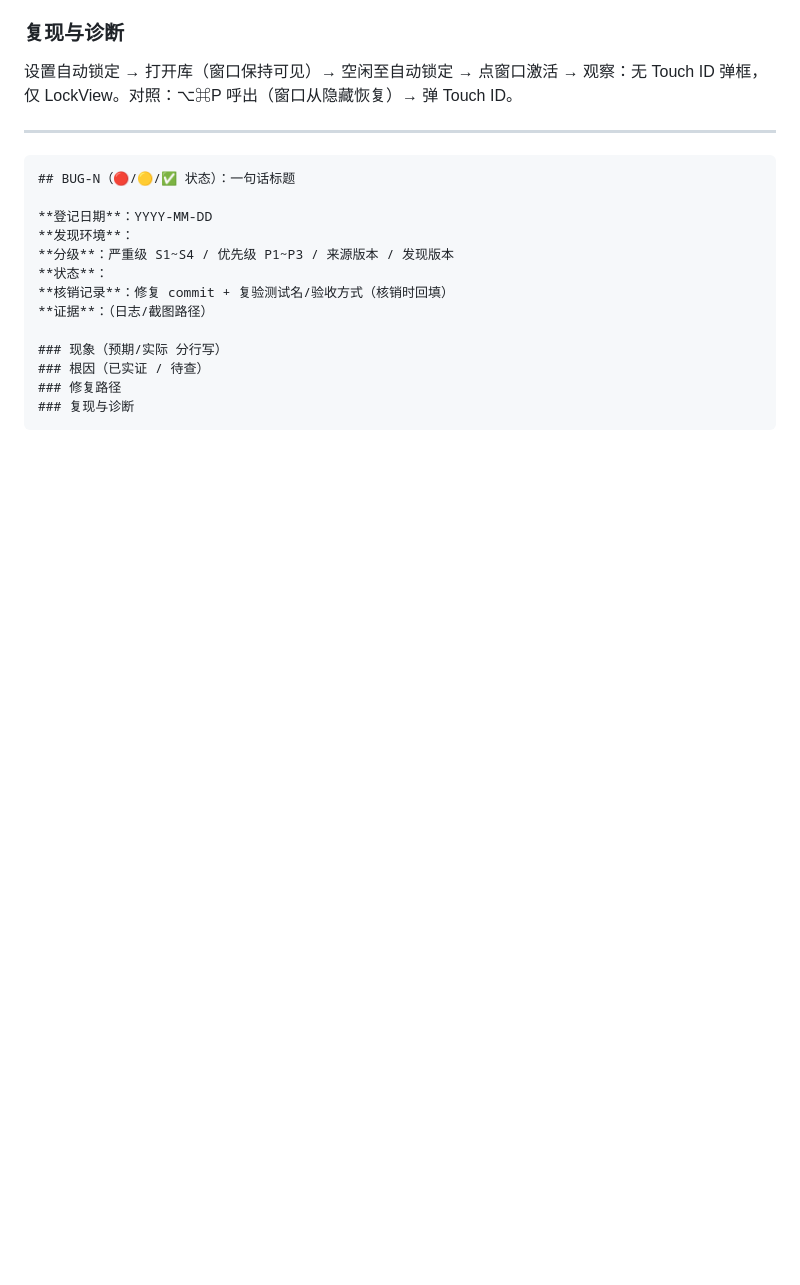
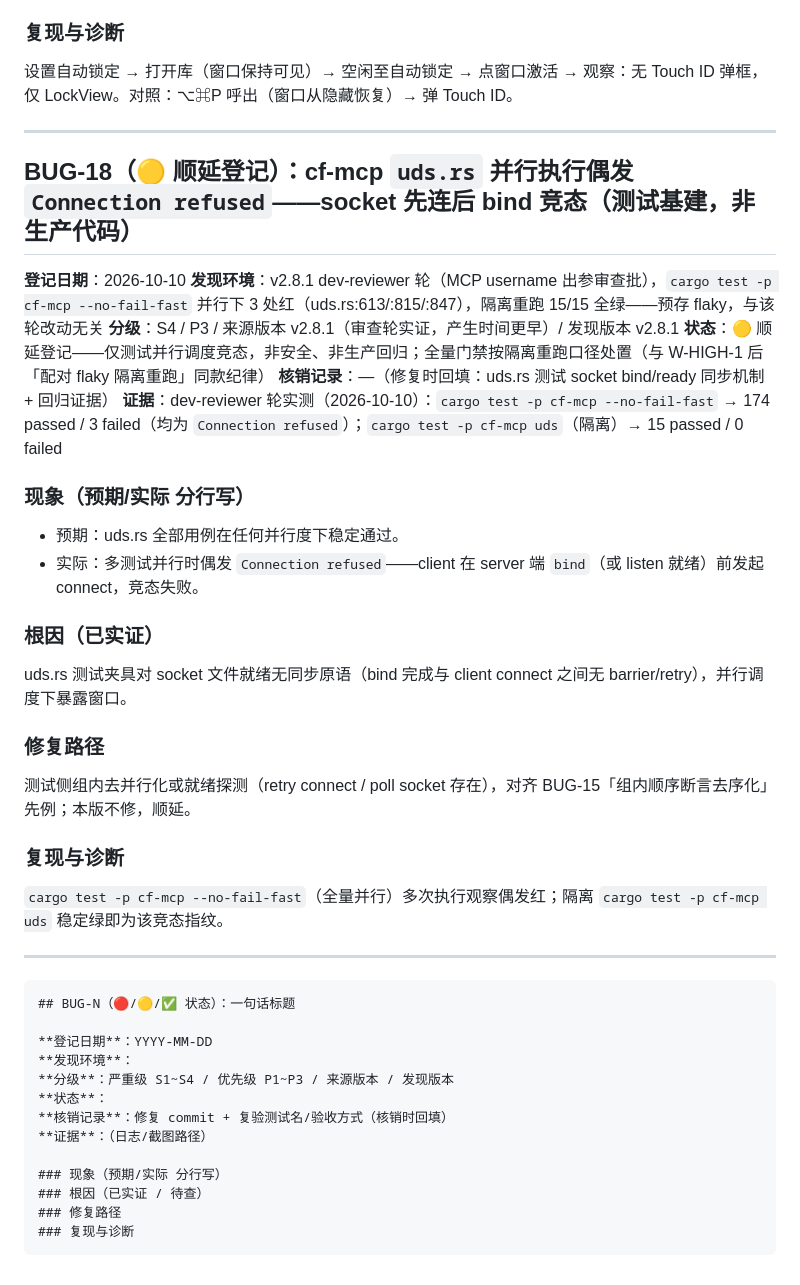
Before and after one commit to cygnusyang/coffer, a Markdown page: docs/KNOWN-ISSUES.md, the part around the change. GitHub-like rendering; blank space fills up the shorter version.

Commit message:
docs(v2.8.1): KNOWN-ISSUES 登记 BUG-18——uds.rs 测试并行 socket 竞态顺延（dev-reviewer 审查轮实证，隔离重跑 15/15 绿）

````diff
--- a/docs/KNOWN-ISSUES.md
+++ b/docs/KNOWN-ISSUES.md
@@ -1258,6 +1258,34 @@ Swift `Data`/`String` 为 COW 值类型——零化一个副本不触及共享
 
 ---
 
+## BUG-18（🟡 顺延登记）：cf-mcp `uds.rs` 并行执行偶发 `Connection refused`——socket 先连后 bind 竞态（测试基建，非生产代码）
+
+**登记日期**：2026-10-10
+**发现环境**：v2.8.1 dev-reviewer 轮（MCP username 出参审查批），`cargo test -p cf-mcp --no-fail-fast` 并行下 3 处红（uds.rs:613/:815/:847），隔离重跑 15/15 全绿——预存 flaky，与该轮改动无关
+**分级**：S4 / P3 / 来源版本 v2.8.1（审查轮实证，产生时间更早）/ 发现版本 v2.8.1
+**状态**：🟡 顺延登记——仅测试并行调度竞态，非安全、非生产回归；全量门禁按隔离重跑口径处置（与 W-HIGH-1 后「配对 flaky 隔离重跑」同款纪律）
+**核销记录**：—（修复时回填：uds.rs 测试 socket bind/ready 同步机制 + 回归证据）
+**证据**：dev-reviewer 轮实测（2026-10-10）：`cargo test -p cf-mcp --no-fail-fast` → 174 passed / 3 failed（均为 `Connection refused`）；`cargo test -p cf-mcp uds`（隔离）→ 15 passed / 0 failed
+
+### 现象（预期/实际 分行写）
+
+- 预期：uds.rs 全部用例在任何并行度下稳定通过。
+- 实际：多测试并行时偶发 `Connection refused`——client 在 server 端 `bind`（或 listen 就绪）前发起 connect，竞态失败。
+
+### 根因（已实证）
+
+uds.rs 测试夹具对 socket 文件就绪无同步原语（bind 完成与 client connect 之间无 barrier/retry），并行调度下暴露窗口。
+
+### 修复路径
+
+测试侧组内去并行化或就绪探测（retry connect / poll socket 存在），对齐 BUG-15「组内顺序断言去序化」先例；本版不修，顺延。
+
+### 复现与诊断
+
+`cargo test -p cf-mcp --no-fail-fast`（全量并行）多次执行观察偶发红；隔离 `cargo test -p cf-mcp uds` 稳定绿即为该竞态指纹。
+
+---
+
 ```
 ## BUG-N（🔴/🟡/✅ 状态）：一句话标题
 
````
